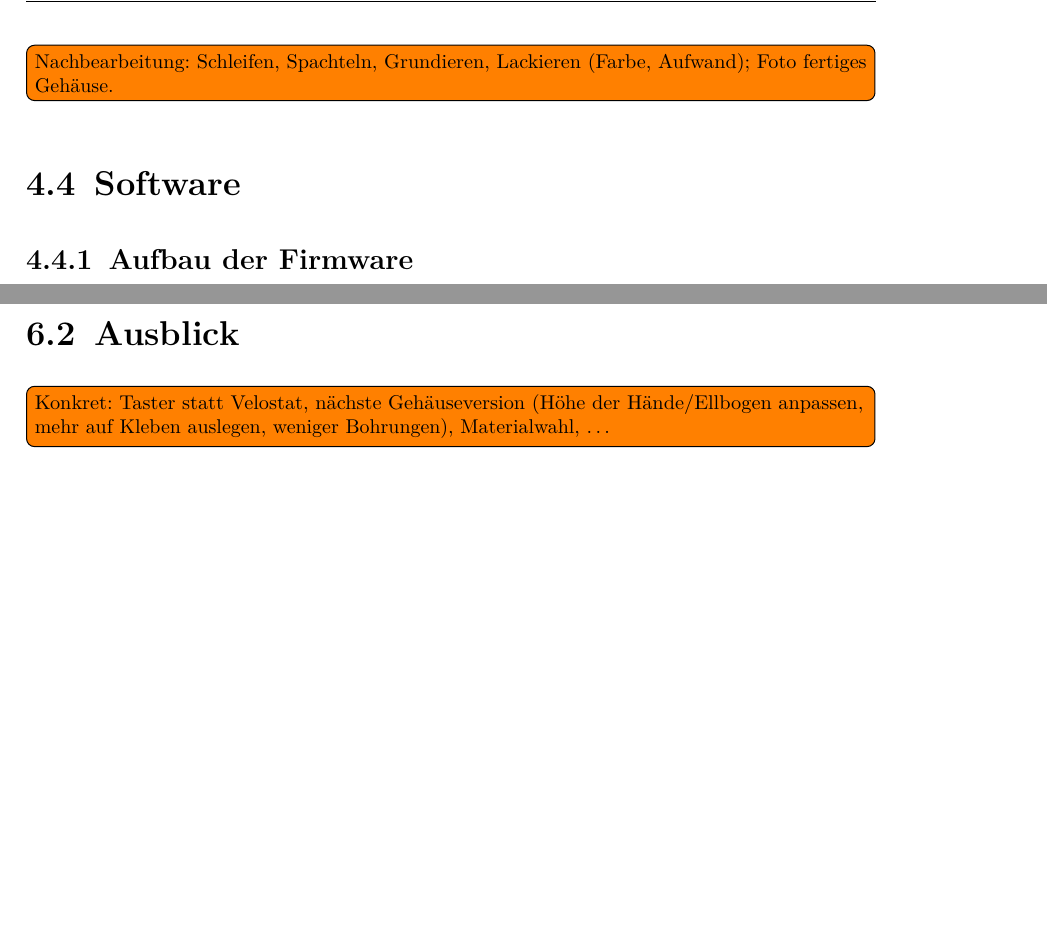
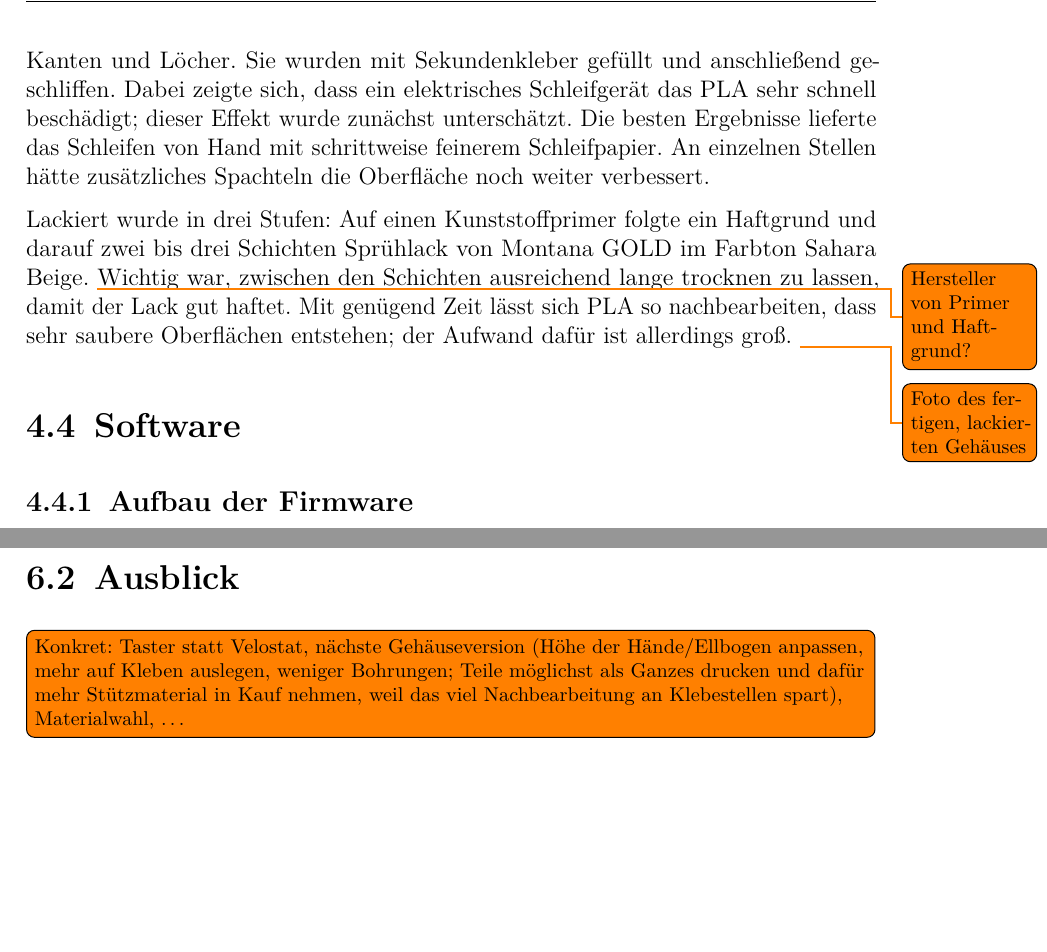
Before and after one commit to eddy904/Praktikusbericht-Neffy, a LaTeX document (main.tex, which reads kapitel/04_methoden.tex, kapitel/06_fazit.tex): two parts of pages 23 and 28 of 39, joined at a grey line, cut at the place of the change, the shorter picture padded with empty space. The pictures show the PDF file main.pdf that the author committed with the source.

Commit message:
Kap. 4.3: Nachbearbeitung und Lackierung, Material PLA; Ausblick und Einschätzung vorgemerkt
Co-Authored-By: Claude Opus 5.5 <noreply@anthropic.com>

```diff
--- a/kapitel/04_methoden.tex
+++ b/kapitel/04_methoden.tex
@@ -397,8 +397,19 @@ Bei der Konstruktion wurde von einer Fertigungstoleranz von 0{,}1\,mm ausgegange
 Praxis mussten Bohrungen dennoch häufig mit einer Ständerbohrmaschine nachgebohrt werden. Ein
 bis zwei Teile mussten neu gedruckt werden, keines der großen Teile.
 \todo{Toleranz-Testkörper gedruckt? Wenn ja: welche Maße, welches Ergebnis}
-\todoi{Nachbearbeitung: Schleifen, Spachteln, Grundieren, Lackieren (Farbe, Aufwand); Foto
-fertiges Gehäuse.}
+An den Klebestellen der PLA-Teile entstanden zwangsläufig kleine Kanten und Löcher. Sie wurden
+mit Sekundenkleber gefüllt und anschließend geschliffen. Dabei zeigte sich, dass ein elektrisches
+Schleifgerät das PLA sehr schnell beschädigt; dieser Effekt wurde zunächst unterschätzt. Die
+besten Ergebnisse lieferte das Schleifen von Hand mit schrittweise feinerem Schleifpapier. An
+einzelnen Stellen hätte zusätzliches Spachteln die Oberfläche noch weiter verbessert.
+
+Lackiert wurde in drei Stufen: Auf einen Kunststoffprimer folgte ein Haftgrund und darauf zwei
+bis drei Schichten Sprühlack von Montana GOLD im Farbton Sahara Beige.
+\todo{Hersteller von Primer und Haftgrund?}
+Wichtig war, zwischen den Schichten ausreichend lange trocknen zu lassen, damit der Lack gut
+haftet. Mit genügend Zeit lässt sich PLA so nachbearbeiten, dass sehr saubere Oberflächen
+entstehen; der Aufwand dafür ist allerdings groß.
+\todo{Foto des fertigen, lackierten Gehäuses}
 
 \section{Software}
 \label{sec:software}
--- a/kapitel/06_fazit.tex
+++ b/kapitel/06_fazit.tex
@@ -15,4 +15,4 @@
 \section{Ausblick}
 \label{sec:ausblick}
 
-\todoi{Konkret: Taster statt Velostat, nächste Gehäuseversion (Höhe der Hände/Ellbogen anpassen, mehr auf Kleben auslegen, weniger Bohrungen), Materialwahl, \dots}
+\todoi{Konkret: Taster statt Velostat, nächste Gehäuseversion (Höhe der Hände/Ellbogen anpassen, mehr auf Kleben auslegen, weniger Bohrungen; Teile möglichst als Ganzes drucken und dafür mehr Stützmaterial in Kauf nehmen, weil das viel Nachbearbeitung an Klebestellen spart), Materialwahl, \dots}
```
Also changed, not shown: CLAUDE.md (+4 -0 lines), kapitel/07_einschaetzung.tex (+1 -1 lines), main.pdf, kapitel/04_methoden.tex (4 more changed lines), 6 other files.
